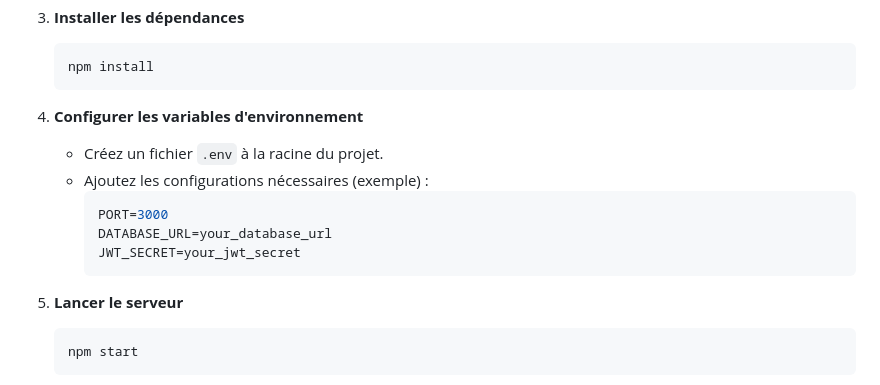
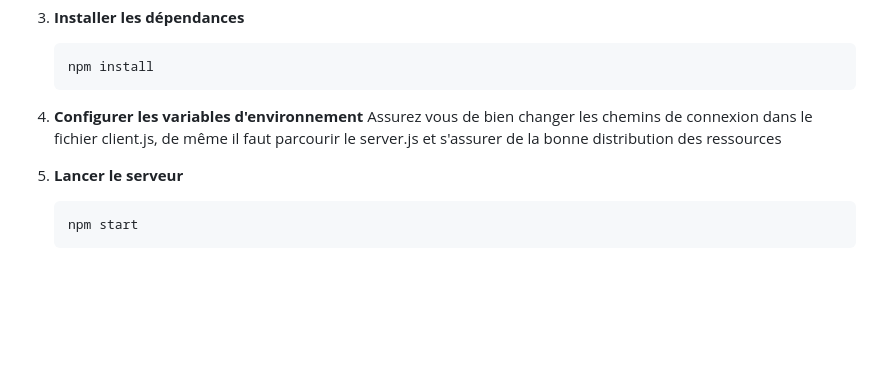
Before and after one commit to AilfeLirik/RhythmChat, a Markdown page: README.md, the part around one of its changes. GitHub-like rendering; blank space fills up the shorter version.

````diff
--- a/README.md
+++ b/README.md
@@ -74,13 +77,7 @@ Suivez ces étapes pour installer et exécuter **RhythmChat** localement sur vot
    ```
 
 4. **Configurer les variables d'environnement**
-   - Créez un fichier `.env` à la racine du projet.
-   - Ajoutez les configurations nécessaires (exemple) :
-     ```env
-     PORT=3000
-     DATABASE_URL=your_database_url
-     JWT_SECRET=your_jwt_secret
-     ```
+   Assurez vous de bien changer les chemins de connexion dans le fichier client.js, de même il faut parcourir le server.js et s'assurer de la bonne distribution des ressources
 
 5. **Lancer le serveur**
    ```bash
````
Also changed, not shown: other parts of README.md (+4 -1 lines).
